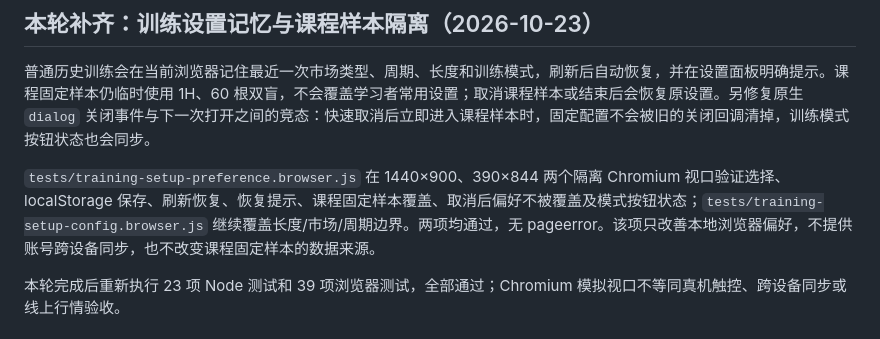
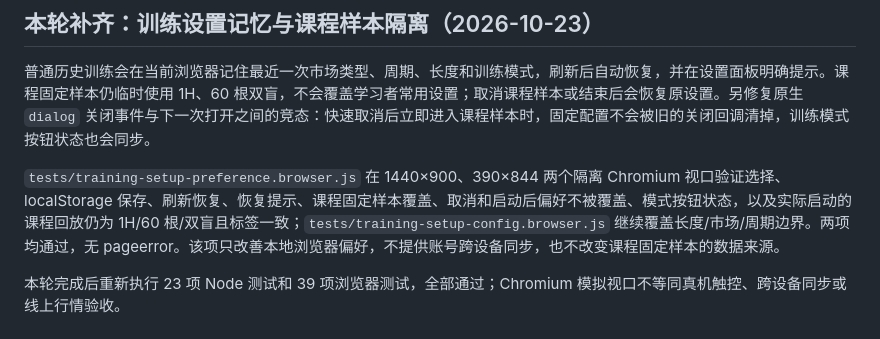
Before and after one commit to zcl826053242/trading_train_system, a Markdown page: KTrainer对照完成计划.md, the part around the change. GitHub-like rendering.

Commit message:
docs: record replay setup isolation coverage

```diff
--- a/KTrainer对照完成计划.md
+++ b/KTrainer对照完成计划.md
@@ -6,7 +6,7 @@
 
 普通历史训练会在当前浏览器记住最近一次市场类型、周期、长度和训练模式，刷新后自动恢复，并在设置面板明确提示。课程固定样本仍临时使用 1H、60 根双盲，不会覆盖学习者常用设置；取消课程样本或结束后会恢复原设置。另修复原生 `dialog` 关闭事件与下一次打开之间的竞态：快速取消后立即进入课程样本时，固定配置不会被旧的关闭回调清掉，训练模式按钮状态也会同步。
 
-`tests/training-setup-preference.browser.js` 在 1440×900、390×844 两个隔离 Chromium 视口验证选择、localStorage 保存、刷新恢复、恢复提示、课程固定样本覆盖、取消后偏好不被覆盖及模式按钮状态；`tests/training-setup-config.browser.js` 继续覆盖长度/市场/周期边界。两项均通过，无 pageerror。该项只改善本地浏览器偏好，不提供账号跨设备同步，也不改变课程固定样本的数据来源。
+`tests/training-setup-preference.browser.js` 在 1440×900、390×844 两个隔离 Chromium 视口验证选择、localStorage 保存、刷新恢复、恢复提示、课程固定样本覆盖、取消和启动后偏好不被覆盖、模式按钮状态，以及实际启动的课程回放仍为 1H/60 根/双盲且标签一致；`tests/training-setup-config.browser.js` 继续覆盖长度/市场/周期边界。两项均通过，无 pageerror。该项只改善本地浏览器偏好，不提供账号跨设备同步，也不改变课程固定样本的数据来源。
 
 本轮完成后重新执行 23 项 Node 测试和 39 项浏览器测试，全部通过；Chromium 模拟视口不等同真机触控、跨设备同步或线上行情验收。
 
```
